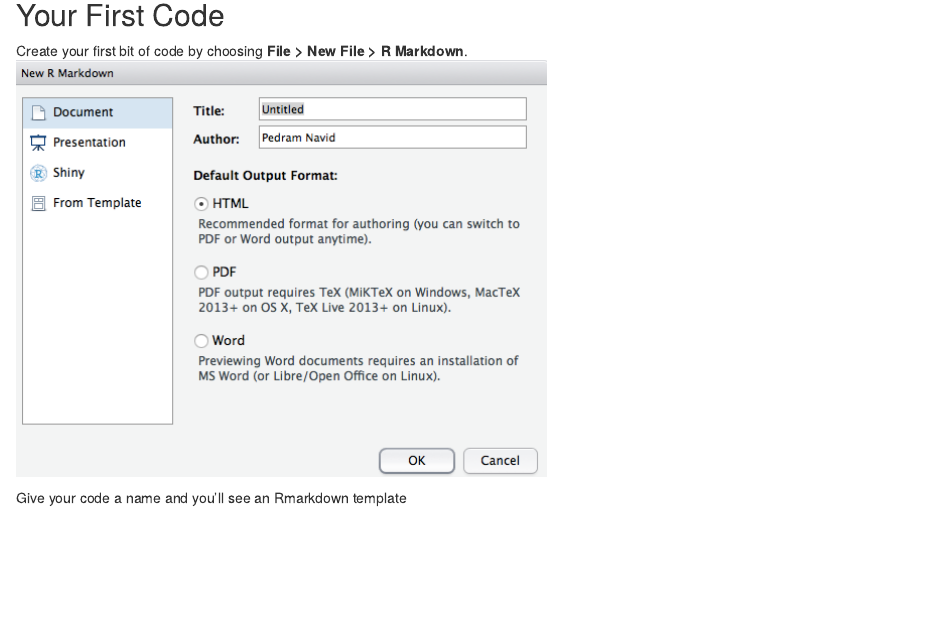
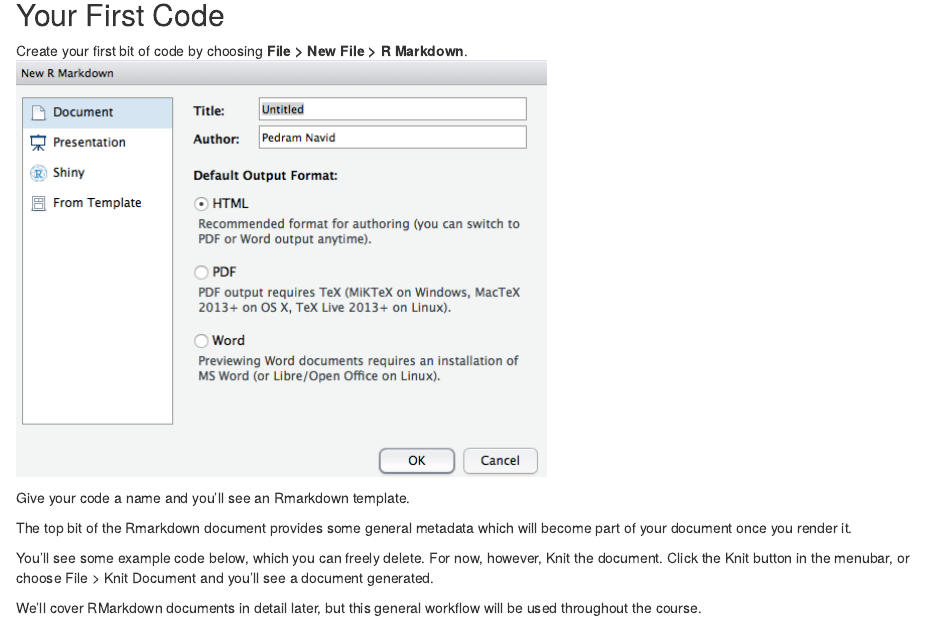
Before and after one commit to PedramNavid/portager, an R Markdown document (Starting_A_Project/Starting_A_Project.Rmd): the page in a window 1100 px wide, from 1300 px down. Rendered offline with R 4.5, knitr and Pandoc, with nearby package versions.

Commit message:
finish your first code section

```diff
--- a/Starting_A_Project/Starting_A_Project.Rmd
+++ b/Starting_A_Project/Starting_A_Project.Rmd
@@ -85,4 +84,14 @@ finalize your analysis, including bug fixes and enhancements.
 Create your first bit of code by choosing **File > New File > R Markdown**.
 ![R Markdown Screen](img/new_r_markdown.png)
 
-Give your code a name and you'll see an Rmarkdown template
+Give your code a name and you'll see an Rmarkdown template.
+
+The top bit of the Rmarkdown document provides some general metadata
+which will become part of your document once you render it.
+
+You'll see some example code below, which you can freely delete. For now,
+however, Knit the document. Click the Knit button in the menubar, or choose
+File > Knit Document and you'll see a document generated.
+
+We'll cover RMarkdown documents in detail later, but this general workflow
+will be used throughout the course.
```
Also changed, not shown: Starting_A_Project/Starting_A_Project.Rmd (1 more changed lines).
